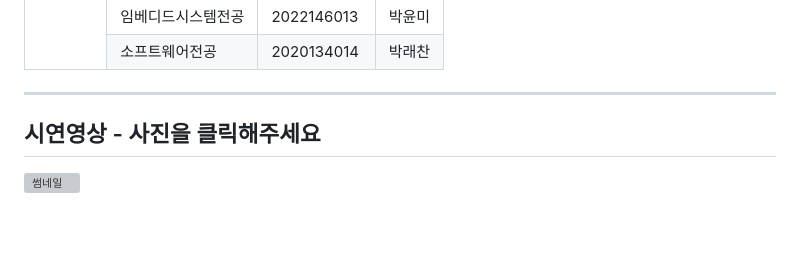
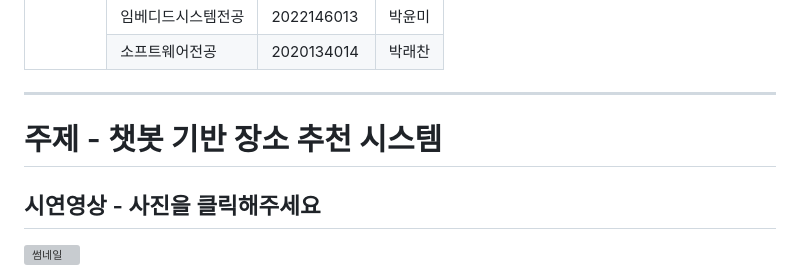
Before and after one commit to HyeonSuuuuu/jspDev, a Markdown page: README.md, the part around the change. Rendered like a GitHub page; blank space fills up the shorter version; grey boxes are pictures that could not be loaded.

Commit message:
리드미 주제 추가

```diff
--- a/README.md
+++ b/README.md
@@ -34,6 +34,7 @@
 </table>
 
 ---
+# 주제 - 챗봇 기반 장소 추천 시스템
 
 ## 시연영상 - 사진을 클릭해주세요
 [<img width="1918" height="1078" alt="썸네일" src="https://github.com/user-attachments/assets/4602f773-3b60-45d4-9fc0-16fdeaa97615" />](https://youtu.be/7LAS7bhArjA?si=yDa1H-SimYBLWgNn)
```
